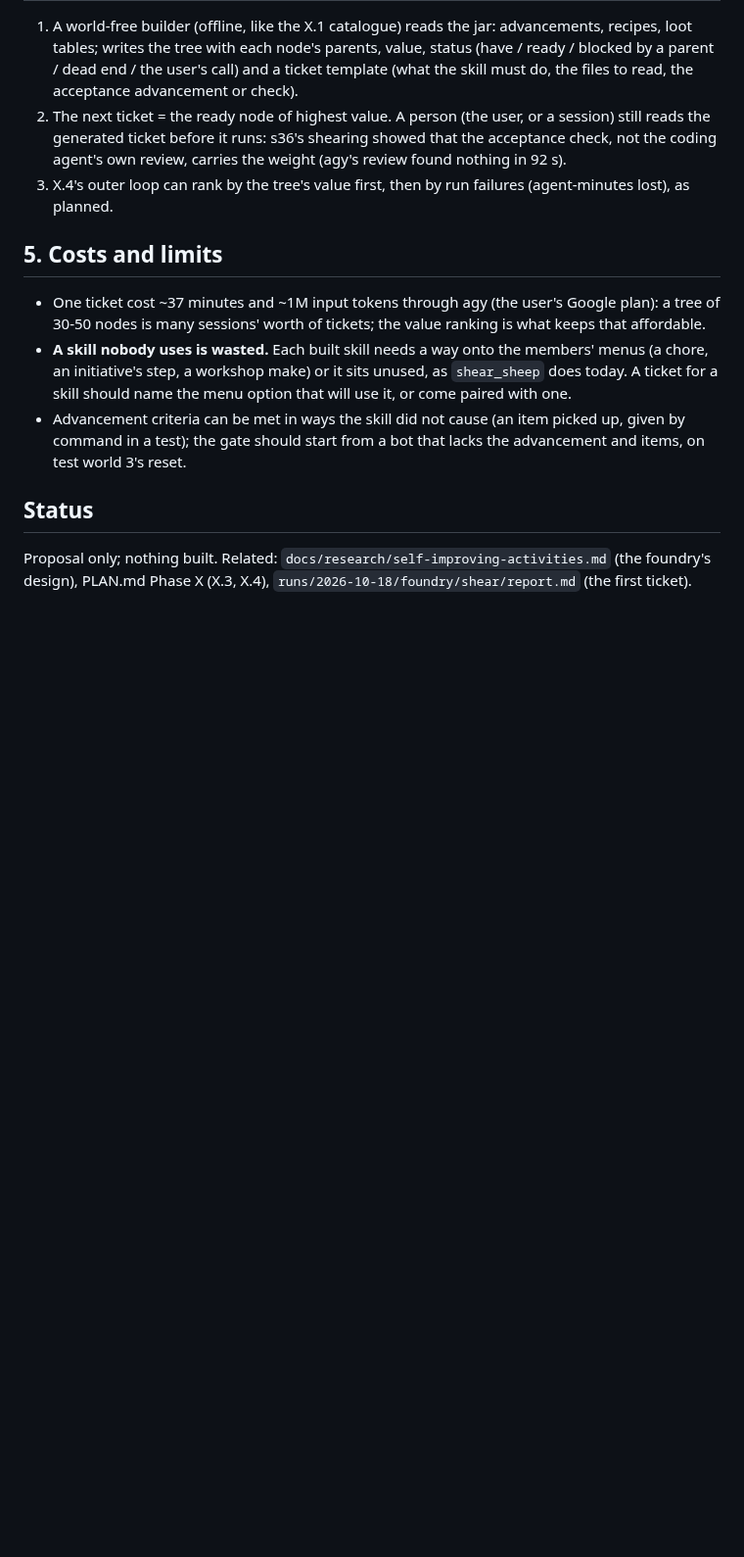
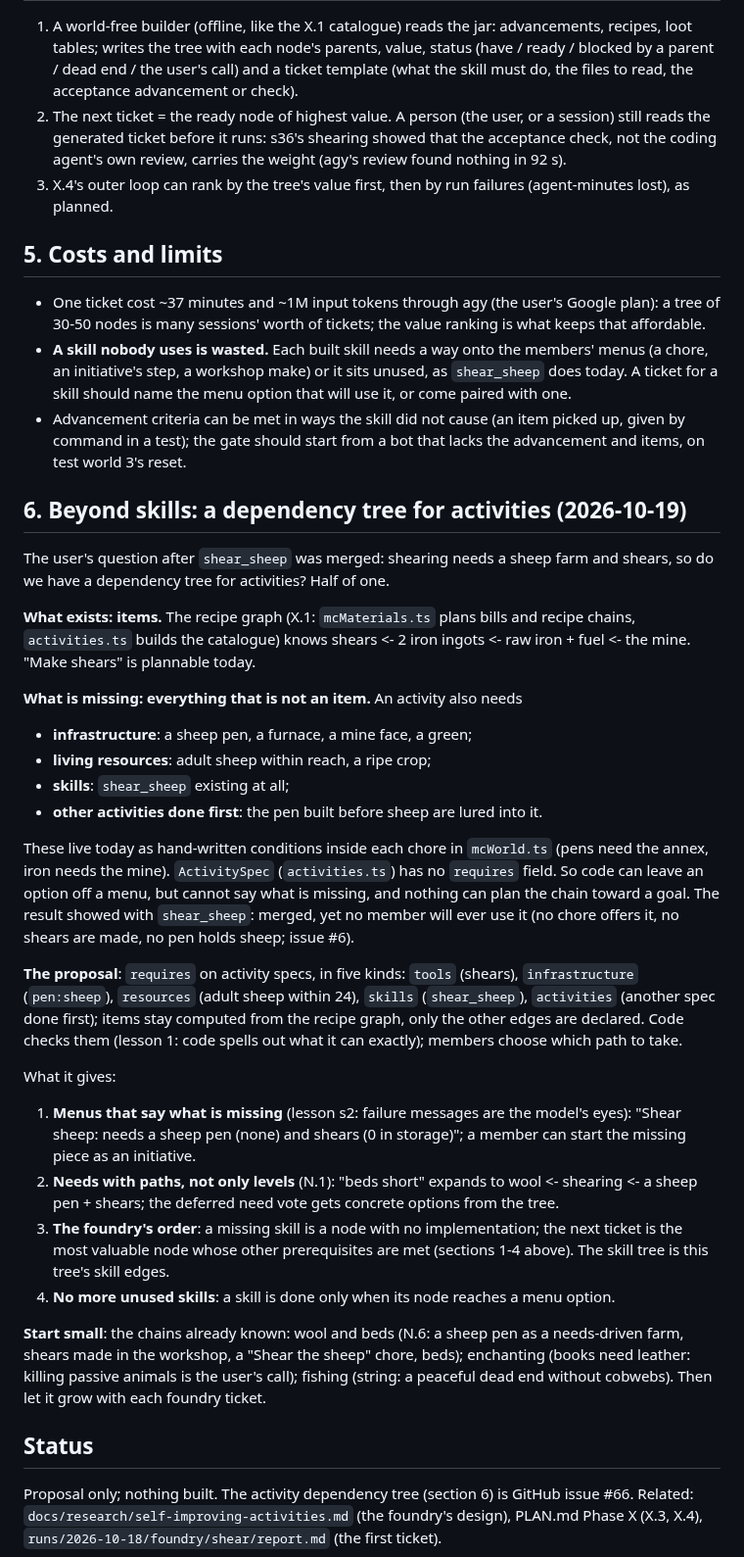
Before and after one commit to delphium226/MCAISandbox, a Markdown page: docs/research/foundry-skill-tree.md, the part around the change. Shown at 98% size. GitHub-like rendering; blank space fills up the shorter version.

Commit message:
Research note: a dependency tree for activities (requires on activity specs), issue #66
Co-Authored-By: Claude Opus 5.5 <noreply@anthropic.com>

```diff
--- a/docs/research/foundry-skill-tree.md
+++ b/docs/research/foundry-skill-tree.md
@@ -78,7 +78,44 @@ not guessed.
 - Advancement criteria can be met in ways the skill did not cause (an item picked up, given by command in a test); the
   gate should start from a bot that lacks the advancement and items, on test world 3's reset.
 
+## 6. Beyond skills: a dependency tree for activities (2026-10-19)
+
+The user's question after `shear_sheep` was merged: shearing needs a sheep farm and shears, so do we have a dependency
+tree for activities? Half of one.
+
+**What exists: items.** The recipe graph (X.1: `mcMaterials.ts` plans bills and recipe chains, `activities.ts` builds the
+catalogue) knows shears <- 2 iron ingots <- raw iron + fuel <- the mine. "Make shears" is plannable today.
+
+**What is missing: everything that is not an item.** An activity also needs
+- **infrastructure**: a sheep pen, a furnace, a mine face, a green;
+- **living resources**: adult sheep within reach, a ripe crop;
+- **skills**: `shear_sheep` existing at all;
+- **other activities done first**: the pen built before sheep are lured into it.
+
+These live today as hand-written conditions inside each chore in `mcWorld.ts` (pens need the annex, iron needs the
+mine). `ActivitySpec` (`activities.ts`) has no `requires` field. So code can leave an option off a menu, but cannot say
+what is missing, and nothing can plan the chain toward a goal. The result showed with `shear_sheep`: merged, yet no
+member will ever use it (no chore offers it, no shears are made, no pen holds sheep; issue #6).
+
+**The proposal**: `requires` on activity specs, in five kinds: `tools` (shears), `infrastructure` (`pen:sheep`),
+`resources` (adult sheep within 24), `skills` (`shear_sheep`), `activities` (another spec done first); items stay
+computed from the recipe graph, only the other edges are declared. Code checks them (lesson 1: code spells out what it
+can exactly); members choose which path to take.
+
+What it gives:
+1. **Menus that say what is missing** (lesson s2: failure messages are the model's eyes): "Shear sheep: needs a sheep pen
+   (none) and shears (0 in storage)"; a member can start the missing piece as an initiative.
+2. **Needs with paths, not only levels** (N.1): "beds short" expands to wool <- shearing <- a sheep pen + shears; the
+   deferred need vote gets concrete options from the tree.
+3. **The foundry's order**: a missing skill is a node with no implementation; the next ticket is the most valuable node
+   whose other prerequisites are met (sections 1-4 above). The skill tree is this tree's skill edges.
+4. **No more unused skills**: a skill is done only when its node reaches a menu option.
+
+**Start small**: the chains already known: wool and beds (N.6: a sheep pen as a needs-driven farm, shears made in the
+workshop, a "Shear the sheep" chore, beds); enchanting (books need leather: killing passive animals is the user's call);
+fishing (string: a peaceful dead end without cobwebs). Then let it grow with each foundry ticket.
+
 ## Status
 
-Proposal only; nothing built. Related: `docs/research/self-improving-activities.md` (the foundry's design), PLAN.md
+Proposal only; nothing built. The activity dependency tree (section 6) is GitHub issue #66. Related: `docs/research/self-improving-activities.md` (the foundry's design), PLAN.md
 Phase X (X.3, X.4), `runs/2026-10-18/foundry/shear/report.md` (the first ticket).
```
